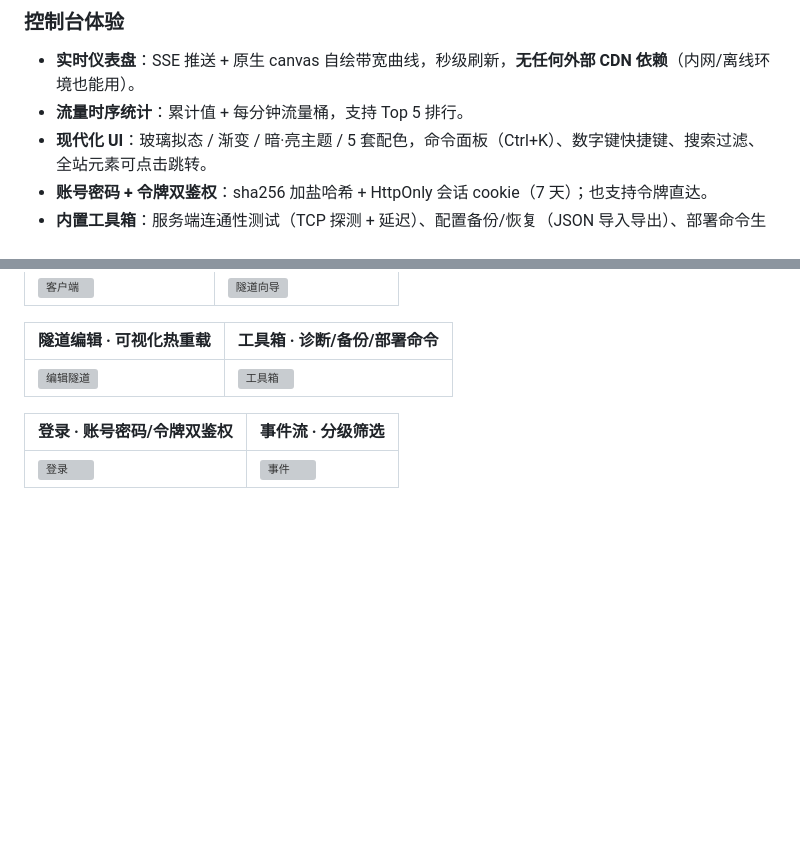
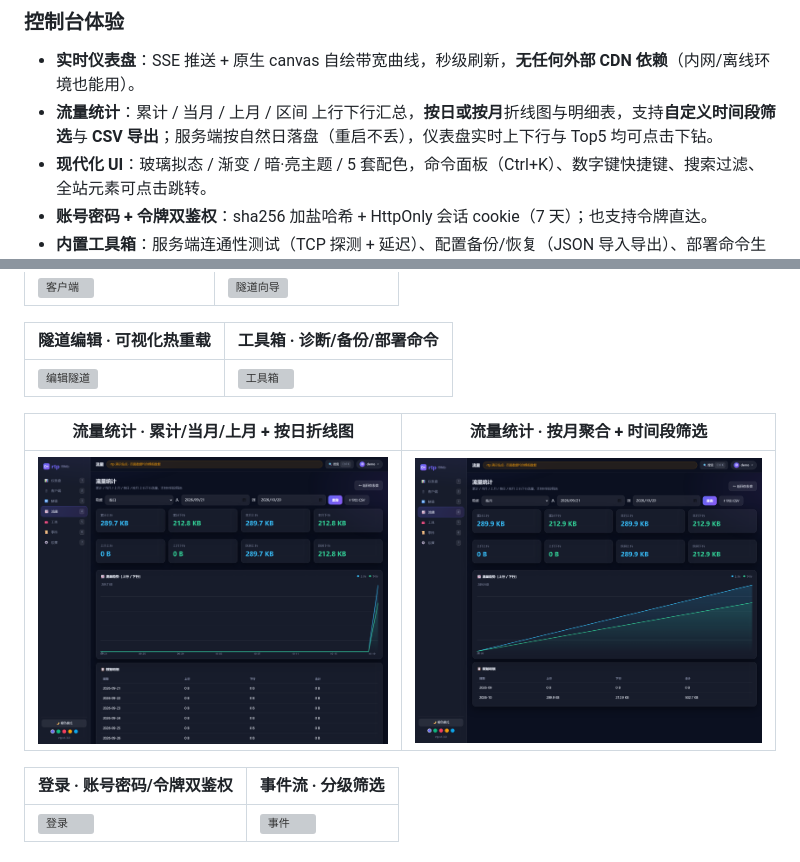
Before and after one commit to Liu670/rtp, a Markdown page: README.md, 2 parts joined by grey strips. Rendered like a GitHub page; pictures changed too: assets/screenshots/10-traffic-day.png (added), assets/screenshots/10b-traffic-month.png (added); blank space fills up the shorter version; grey boxes are pictures that could not be loaded.

Commit message:
docs: 新增流量统计章节与截图；修复按月视图表头；快捷键按 NAV 自动适配
- 使用文档 6.2 流量统计：汇总卡片/折线图/明细表/筛选/CSV导出/数据落盘说明/接口示例
- 使用文档、README 能力表与快捷键同步
- 修复：按月粒度时明细表表头应为「月份」
- 快捷键 1~9 改为从 NAV 动态映射，避免新增导航后错位

```diff
--- a/README.md
+++ b/README.md
@@ -25,7 +25,7 @@
 
 ### 控制台体验
 - **实时仪表盘**：SSE 推送 + 原生 canvas 自绘带宽曲线，秒级刷新，**无任何外部 CDN 依赖**（内网/离线环境也能用）。
-- **流量时序统计**：累计值 + 每分钟流量桶，支持 Top 5 排行。
+- **流量统计**：累计 / 当月 / 上月 / 区间 上行下行汇总，**按日或按月**折线图与明细表，支持**自定义时间段筛选**与 **CSV 导出**；服务端按自然日落盘（重启不丢），仪表盘实时上下行与 Top5 均可点击下钻。
 - **现代化 UI**：玻璃拟态 / 渐变 / 暗·亮主题 / 5 套配色，命令面板（Ctrl+K）、数字键快捷键、搜索过滤、全站元素可点击跳转。
 - **账号密码 + 令牌双鉴权**：sha256 加盐哈希 + HttpOnly 会话 cookie（7 天）；也支持令牌直达。
 - **内置工具箱**：服务端连通性测试（TCP 探测 + 延迟）、配置备份/恢复（JSON 导入导出）、部署命令生成器（Linux/Windows/macOS/systemd 常驻，自动带令牌）。
@@ -63,6 +63,10 @@
 | 隧道编辑 · 可视化热重载 | 工具箱 · 诊断/备份/部署命令 |
 |---|---|
 | ![编辑隧道](assets/screenshots/06-tunnel-edit.png) | ![工具箱](assets/screenshots/08-tools.png) |
+
+| 流量统计 · 累计/当月/上月 + 按日折线图 | 流量统计 · 按月聚合 + 时间段筛选 |
+|---|---|
+| ![流量统计按日](assets/screenshots/10-traffic-day.png) | ![流量统计按月](assets/screenshots/10b-traffic-month.png) |
 
 | 登录 · 账号密码/令牌双鉴权 | 事件流 · 分级筛选 |
 |---|---|
```
Also changed, not shown: 使用文档.md (+49 -3 lines), 1 other file.
